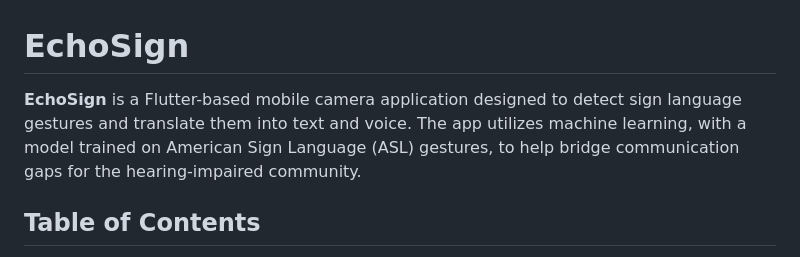
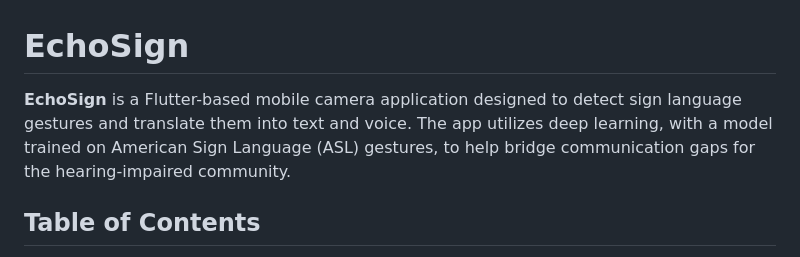
Before and after one commit to Muhammad-Ali-Khokhar/EchoSign, a Markdown page: README.md, the part around the change. GitHub-like rendering.

```diff
--- a/README.md
+++ b/README.md
@@ -1,6 +1,6 @@
 # EchoSign
 
-**EchoSign** is a Flutter-based mobile camera application designed to detect sign language gestures and translate them into text and voice. The app utilizes machine learning, with a model trained on American Sign Language (ASL) gestures, to help bridge communication gaps for the hearing-impaired community.
+**EchoSign** is a Flutter-based mobile camera application designed to detect sign language gestures and translate them into text and voice. The app utilizes deep learning, with a model trained on American Sign Language (ASL) gestures, to help bridge communication gaps for the hearing-impaired community.
 
 ## Table of Contents
 
```
